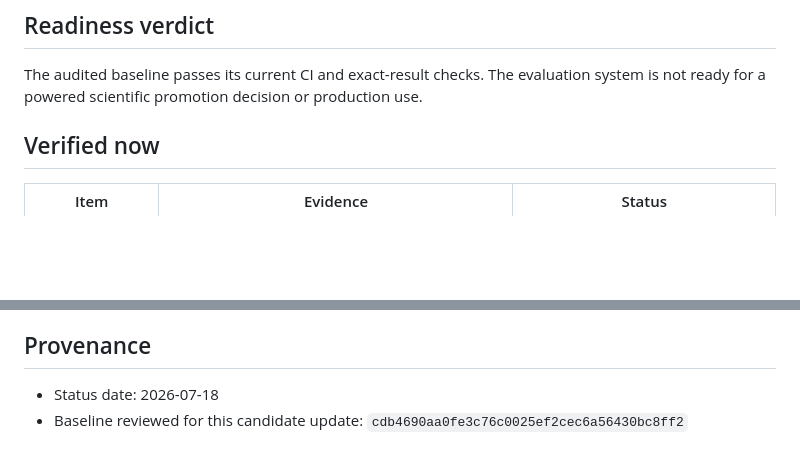
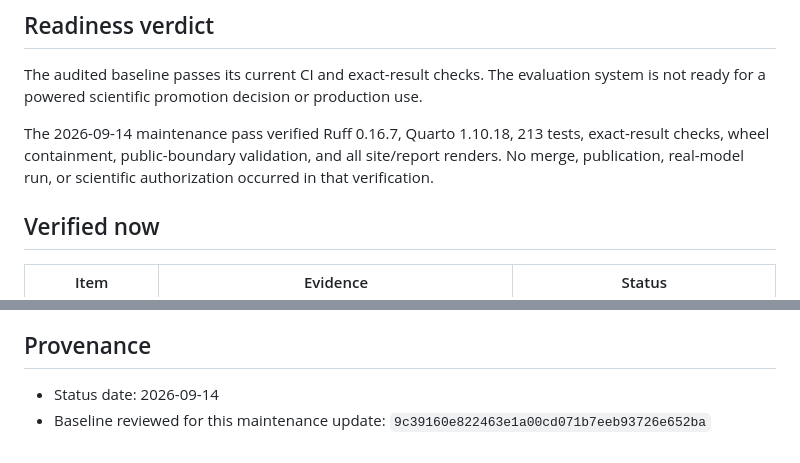
Before and after one commit to verlyn13/eval-lab-methodology, a Markdown page: STATUS.md, 2 parts joined by grey strips. Rendered like a GitHub page; blank space fills up the shorter version.

Commit message:
docs(status): record 2026-09-14 verification

```diff
--- a/STATUS.md
+++ b/STATUS.md
@@ -11,6 +11,8 @@
 
 The audited baseline passes its current CI and exact-result checks. The evaluation system is not
 ready for a powered scientific promotion decision or production use.
+
+The 2026-09-14 maintenance pass verified Ruff 0.16.7, Quarto 1.10.18, 213 tests, exact-result checks, wheel containment, public-boundary validation, and all site/report renders. No merge, publication, real-model run, or scientific authorization occurred in that verification.
 
 ## Verified now
 
@@ -73,5 +75,5 @@ conformance vector are unchanged.
 
 ## Provenance
 
-- Status date: 2026-07-18
-- Baseline reviewed for this candidate update: `cdb4690aa0fe3c76c0025ef2cec6a56430bc8ff2`
+- Status date: 2026-09-14
+- Baseline reviewed for this maintenance update: `9c39160e822463e1a00cd071b7eeb93726e652ba`
```
